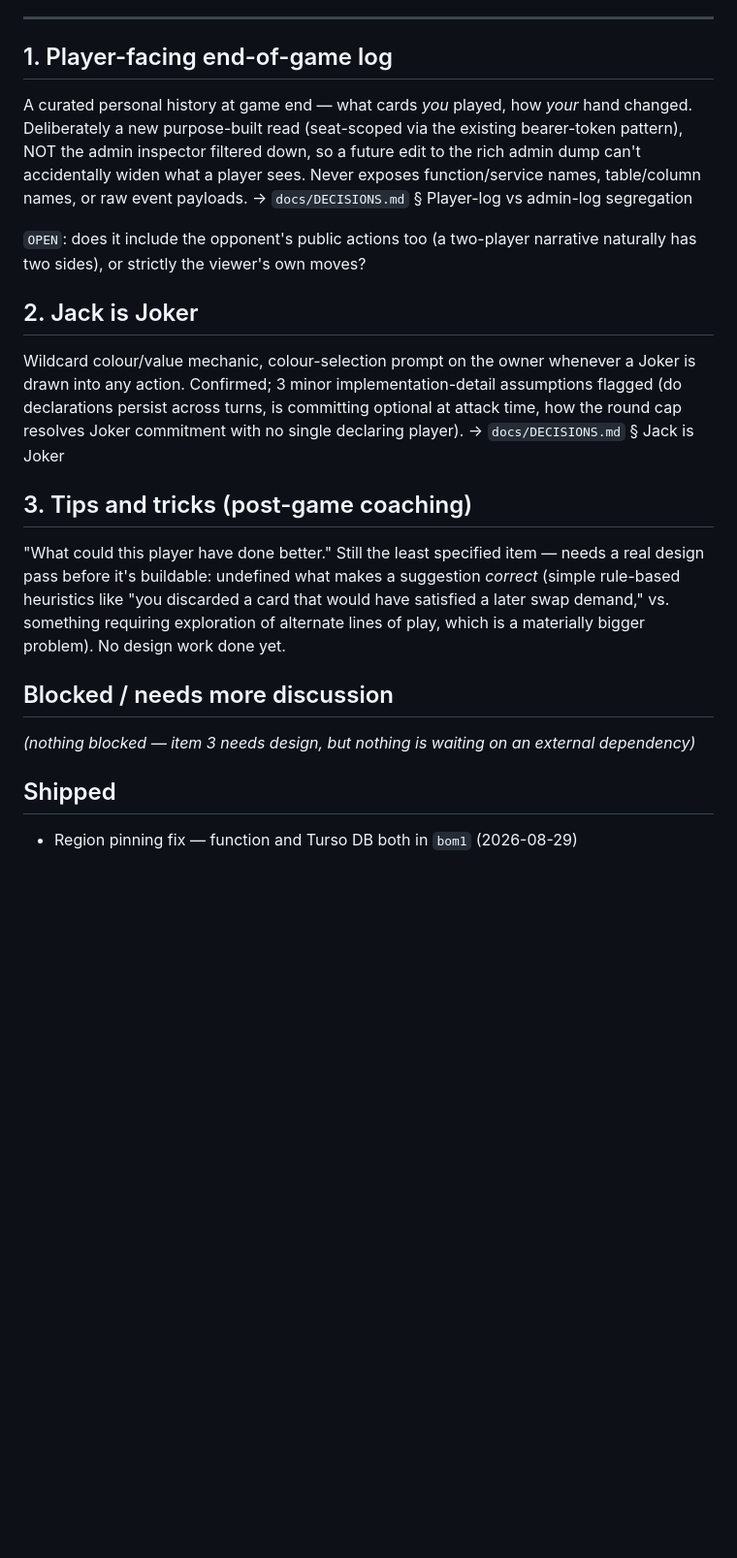
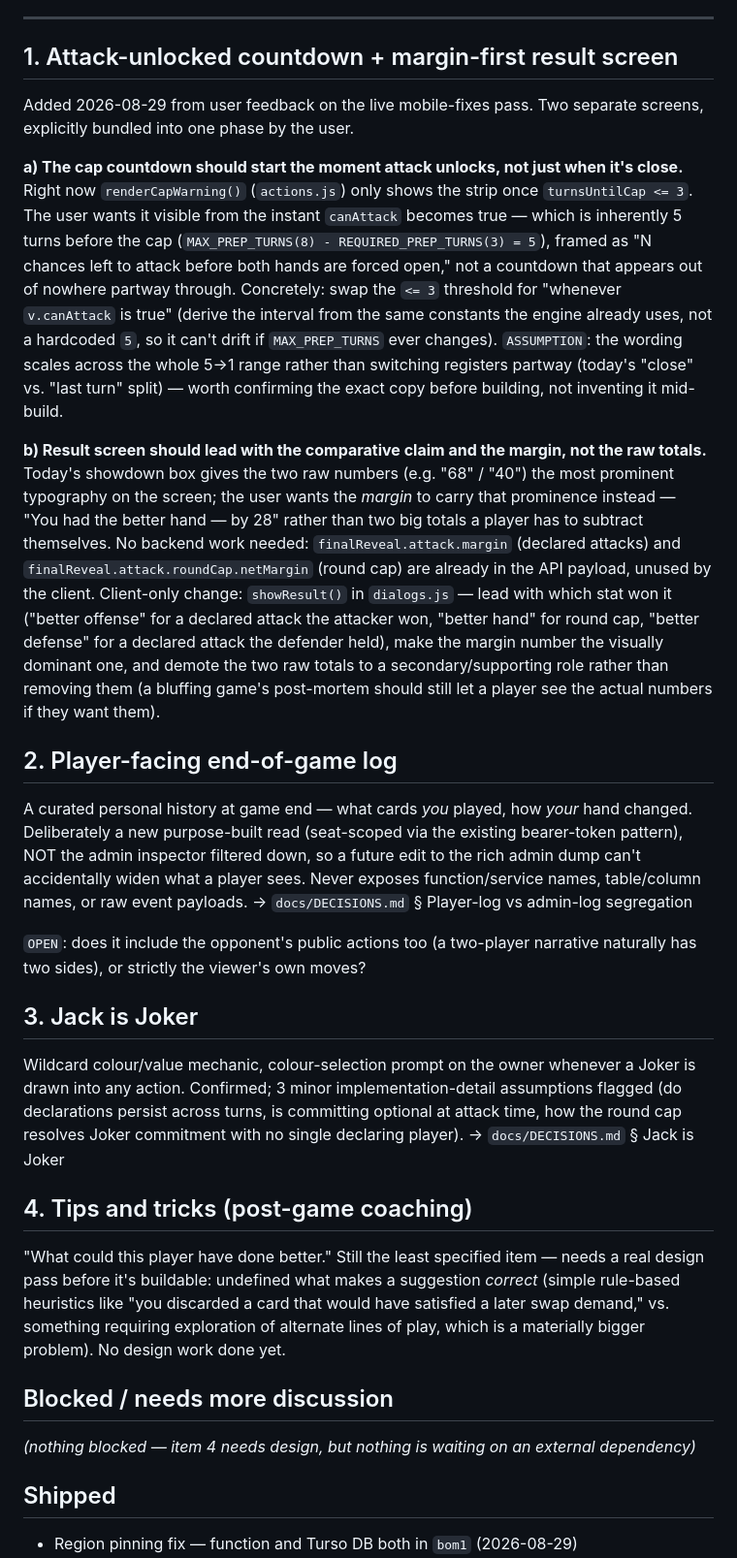
Before and after one commit to adityamishraiift2325-max/red-black, a Markdown page: docs/BACKLOG.md, the part around the change. Shown at 97% size. GitHub-like rendering; blank space fills up the shorter version.

Commit message:
Add attack-countdown + margin-first result screen to backlog
Two items from user feedback, explicitly bundled into one phase:
(a) the cap countdown should start the instant attack unlocks (5
chances before the cap, not just the last 3), and (b) the end-of-game
screen should lead with the margin and which stat won it, not raw
totals as the most prominent numbers. Both client-only — margin is
already in the API payload. Placed at the front of the queue; player
log, Jack is Joker, and tips-and-tricks shift to 2-4.

Co-Authored-By: Claude Sonnet 5 <noreply@anthropic.com>

```diff
--- a/docs/BACKLOG.md
+++ b/docs/BACKLOG.md
@@ -27,7 +27,41 @@ narrate the machinery · tension not jokes.
 
 ---
 
-## 1. Player-facing end-of-game log
+## 1. Attack-unlocked countdown + margin-first result screen
+
+Added 2026-08-29 from user feedback on the live mobile-fixes pass. Two
+separate screens, explicitly bundled into one phase by the user.
+
+**a) The cap countdown should start the moment attack unlocks, not just when
+it's close.** Right now `renderCapWarning()` (`actions.js`) only shows the
+strip once `turnsUntilCap <= 3`. The user wants it visible from the instant
+`canAttack` becomes true — which is inherently 5 turns before the cap
+(`MAX_PREP_TURNS(8) - REQUIRED_PREP_TURNS(3) = 5`), framed as "N chances
+left to attack before both hands are forced open," not a countdown that
+appears out of nowhere partway through. Concretely: swap the `<= 3`
+threshold for "whenever `v.canAttack` is true" (derive the interval from the
+same constants the engine already uses, not a hardcoded `5`, so it can't
+drift if `MAX_PREP_TURNS` ever changes). `ASSUMPTION`: the wording scales
+across the whole 5→1 range rather than switching registers partway (today's
+"close" vs. "last turn" split) — worth confirming the exact copy before
+building, not inventing it mid-build.
+
+**b) Result screen should lead with the comparative claim and the margin,
+not the raw totals.** Today's showdown box gives the two raw numbers (e.g.
+"68" / "40") the most prominent typography on the screen; the user wants the
+*margin* to carry that prominence instead — "You had the better hand — by
+28" rather than two big totals a player has to subtract themselves. No
+backend work needed: `finalReveal.attack.margin` (declared attacks) and
+`finalReveal.attack.roundCap.netMargin` (round cap) are already in the API
+payload, unused by the client. Client-only change: `showResult()` in
+`dialogs.js` — lead with which stat won it ("better offense" for a declared
+attack the attacker won, "better hand" for round cap, "better defense" for a
+declared attack the defender held), make the margin number the visually
+dominant one, and demote the two raw totals to a secondary/supporting role
+rather than removing them (a bluffing game's post-mortem should still let a
+player see the actual numbers if they want them).
+
+## 2. Player-facing end-of-game log
 
 A curated personal history at game end — what cards *you* played, how *your*
 hand changed. Deliberately a new purpose-built read (seat-scoped via the
@@ -39,7 +73,7 @@ payloads. → `docs/DECISIONS.md` § Player-log vs admin-log segregation
 `OPEN`: does it include the opponent's public actions too (a two-player
 narrative naturally has two sides), or strictly the viewer's own moves?
 
-## 2. Jack is Joker
+## 3. Jack is Joker
 
 Wildcard colour/value mechanic, colour-selection prompt on the owner whenever
 a Joker is drawn into any action. Confirmed; 3 minor implementation-detail
@@ -47,7 +81,7 @@ assumptions flagged (do declarations persist across turns, is committing
 optional at attack time, how the round cap resolves Joker commitment with no
 single declaring player). → `docs/DECISIONS.md` § Jack is Joker
 
-## 3. Tips and tricks (post-game coaching)
+## 4. Tips and tricks (post-game coaching)
 
 "What could this player have done better." Still the least specified item —
 needs a real design pass before it's buildable: undefined what makes a
@@ -58,7 +92,7 @@ problem). No design work done yet.
 
 ## Blocked / needs more discussion
 
-*(nothing blocked — item 3 needs design, but nothing is waiting on an
+*(nothing blocked — item 4 needs design, but nothing is waiting on an
 external dependency)*
 
 ## Shipped
```
